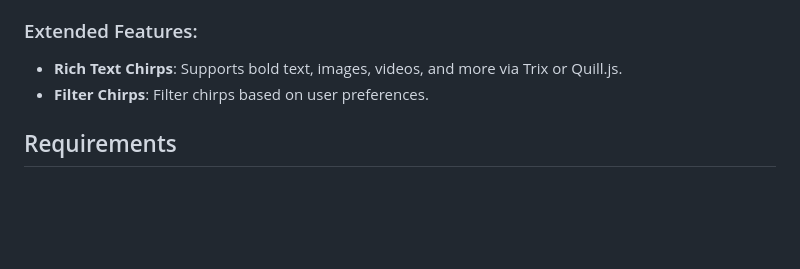
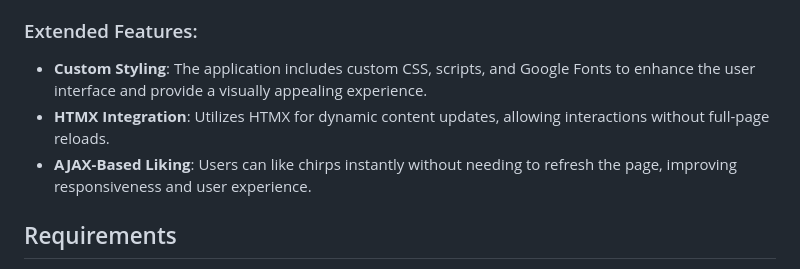
Before and after one commit to andrewfynaardt/chirper, a Markdown page: README.md, the part around the change. Rendered like a GitHub page; blank space fills up the shorter version.

```diff
--- a/README.md
+++ b/README.md
@@ -11,8 +11,10 @@ Chirper is a social media platform where users can sign up, create chirps, like
 - **Reply**: Reply to other users' chirps.
 
 ### Extended Features:
-- **Rich Text Chirps**: Supports bold text, images, videos, and more via Trix or Quill.js.
-- **Filter Chirps**: Filter chirps based on user preferences.
+- **Custom Styling**: The application includes custom CSS, scripts, and Google Fonts to enhance the user interface and provide a visually appealing experience.
+- **HTMX Integration**: Utilizes HTMX for dynamic content updates, allowing interactions without full-page reloads.
+- **AJAX-Based Liking**: Users can like chirps instantly without needing to refresh the page, improving responsiveness and user experience.
+
 
 ## Requirements
 - Python >= 3.12
```
